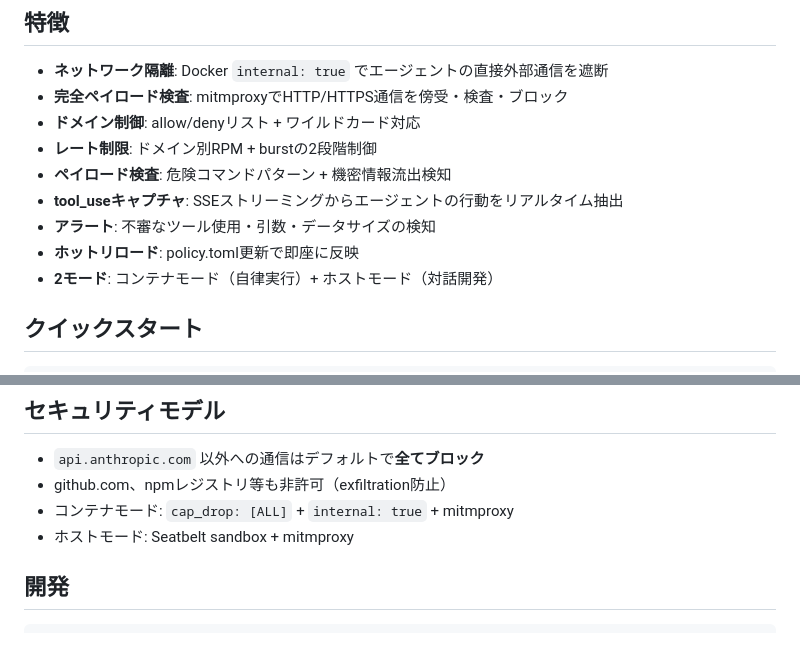
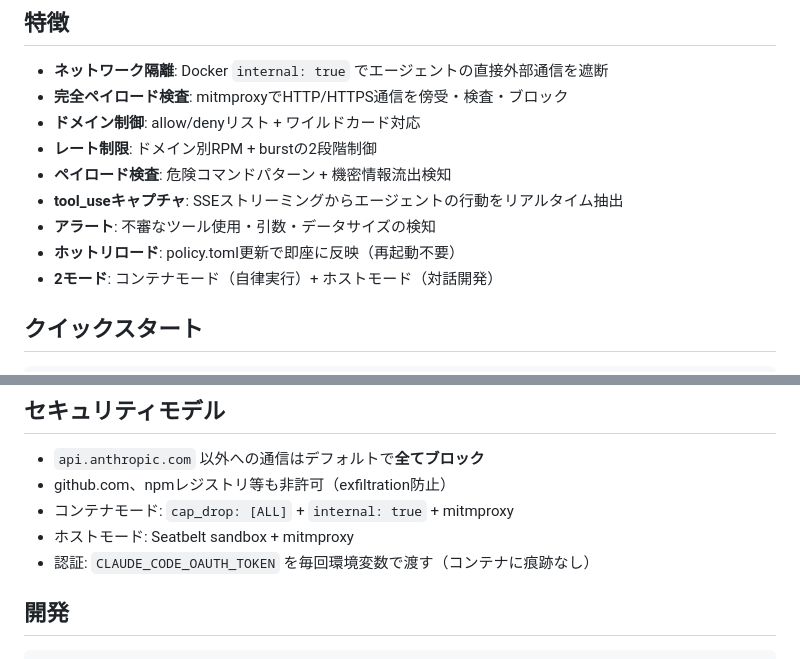
Before and after one commit to ymdarake/agent-zoo, a Markdown page: README.md, 2 parts joined by grey strips. Drawn GitHub-style.

```diff
--- a/README.md
+++ b/README.md
@@ -13,7 +13,7 @@ Docker Compose隔離 + mitmproxyペイロード検査 + TOMLポリシー制御
 - **ペイロード検査**: 危険コマンドパターン + 機密情報流出検知
 - **tool_useキャプチャ**: SSEストリーミングからエージェントの行動をリアルタイム抽出
 - **アラート**: 不審なツール使用・引数・データサイズの検知
-- **ホットリロード**: policy.toml更新で即座に反映
+- **ホットリロード**: policy.toml更新で即座に反映（再起動不要）
 - **2モード**: コンテナモード（自律実行）+ ホストモード（対話開発）
 
 ## クイックスタート
@@ -102,6 +130,7 @@ Claude Code → srt (customProxy) → mitmproxy (localhost:8080) → internet
 - github.com、npmレジストリ等も非許可（exfiltration防止）
 - コンテナモード: `cap_drop: [ALL]` + `internal: true` + mitmproxy
 - ホストモード: Seatbelt sandbox + mitmproxy
+- 認証: `CLAUDE_CODE_OAUTH_TOKEN` を毎回環境変数で渡す（コンテナに痕跡なし）
 
 ## 開発
 
```
Also changed, not shown: other parts of README.md (+44 -16 lines).
